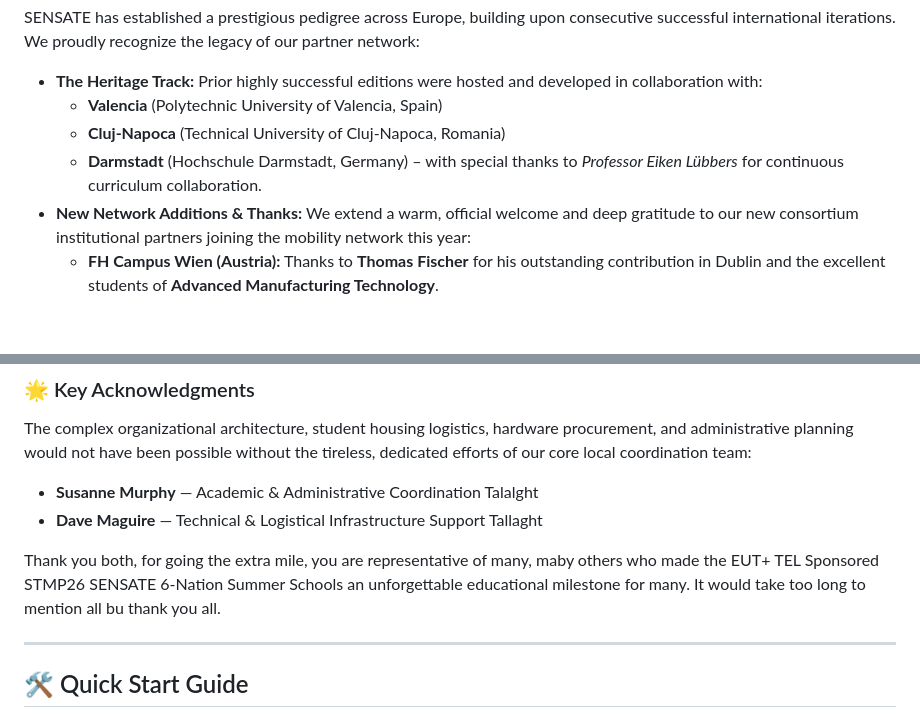
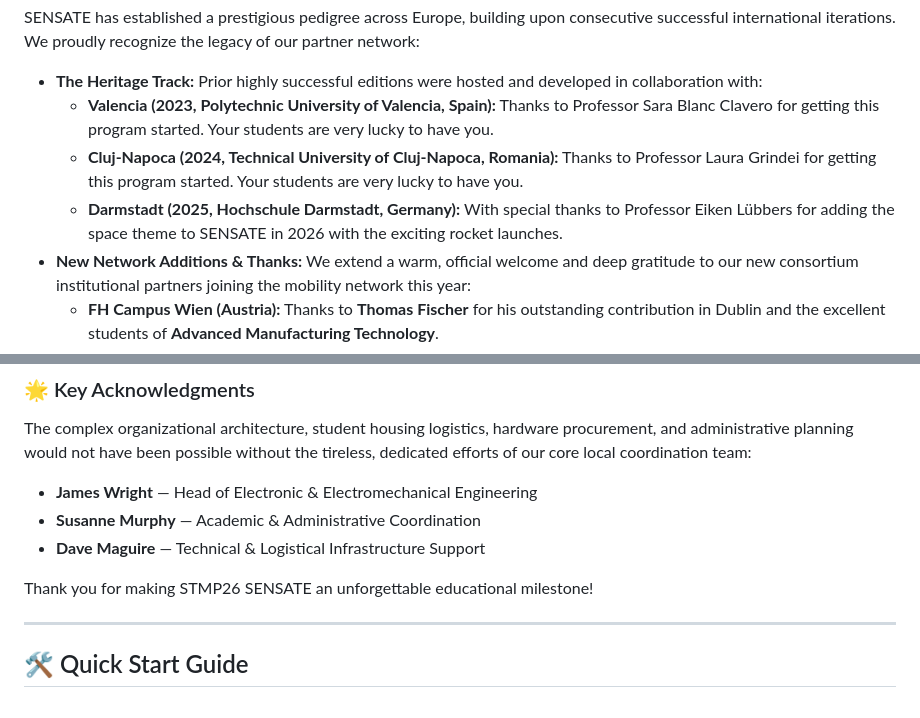
Before and after one commit to gstockiltud/BIP26Dublin, a Markdown page: README.md, 2 parts joined by grey strips. Drawn GitHub-style; folded sections open; blank space fills up the shorter version.

Commit message:
Update README.md
Update 7th July 2026

```diff
--- a/README.md
+++ b/README.md
@@ -56,9 +56,9 @@ Special thanks to **Giedre Simkute**, **Joanna Orlinska**, and all at TEL.
 
 SENSATE has established a prestigious pedigree across Europe, building upon consecutive successful international iterations. We proudly recognize the legacy of our partner network:
 * **The Heritage Track:** Prior highly successful editions were hosted and developed in collaboration with:
-  * **Valencia** (Polytechnic University of Valencia, Spain)
-  * **Cluj-Napoca** (Technical University of Cluj-Napoca, Romania)
-  * **Darmstadt** (Hochschule Darmstadt, Germany) – with special thanks to *Professor Eiken Lübbers* for continuous curriculum collaboration.
+  * **Valencia (2023, Polytechnic University of Valencia, Spain):** Thanks to Professor Sara Blanc Clavero for getting this program started. Your students are very lucky to have you.
+  * **Cluj-Napoca (2024, Technical University of Cluj-Napoca, Romania):** Thanks to Professor Laura Grindei for getting this program started. Your students are very lucky to have you.
+  * **Darmstadt (2025, Hochschule Darmstadt, Germany):** With special thanks to Professor Eiken Lübbers for adding the space theme to SENSATE in 2026 with the exciting rocket launches.
 * **New Network Additions & Thanks:** We extend a warm, official welcome and deep gratitude to our new consortium institutional partners joining the mobility network this year:
   * **FH Campus Wien (Austria):** Thanks to **Thomas Fischer** for his outstanding contribution in Dublin and the excellent students of **Advanced Manufacturing Technology**.
   * **University of Cassino (Italy):** Thanks to **Prof. Emanuele Grossi** and the excellent students in **Telecommunications** who had a natural understanding of satellite signals.
@@ -94,11 +94,11 @@ A unified welcome and massive thank you is extended to all international delegat
 
 ### 🌟 Key Acknowledgments
 The complex organizational architecture, student housing logistics, hardware procurement, and administrative planning would not have been possible without the tireless, dedicated efforts of our core local coordination team:
+* **James Wright** — Head of Electronic & Electromechanical Engineering
+* **Susanne Murphy** — Academic & Administrative Coordination
+* **Dave Maguire** — Technical & Logistical Infrastructure Support
 
-* **Susanne Murphy** — Academic & Administrative Coordination Talalght
-* **Dave Maguire** — Technical & Logistical Infrastructure Support Tallaght
-
-Thank you both,  for going the extra mile,  you are representative of many, maby  others who made the EUT+ TEL Sponsored  STMP26 SENSATE 6-Nation  Summer Schools an unforgettable educational milestone for many.  It would take too long to mention all bu thank you all.
+Thank you for making STMP26 SENSATE an unforgettable educational milestone!
 </details>
 
 ---
```
